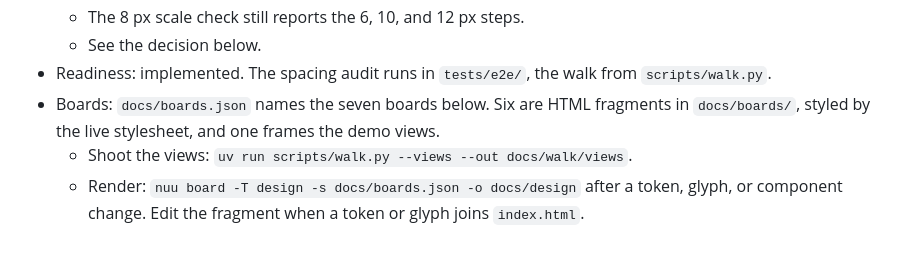
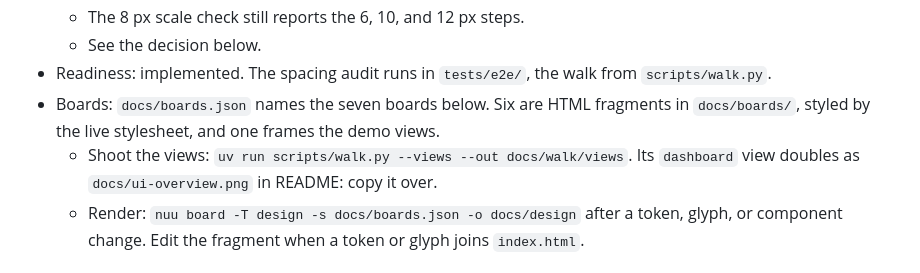
Before and after one commit to nemoe7/arena-cleanup, a Markdown page: docs/design.md, the part around the change. GitHub-like rendering.

```diff
--- a/docs/design.md
+++ b/docs/design.md
@@ -297,7 +297,7 @@ The one design record for the arena-cleanup web app. Its sections follow the nem
   - See the decision below.
 - Readiness: implemented. The spacing audit runs in `tests/e2e/`, the walk from `scripts/walk.py`.
 - Boards: `docs/boards.json` names the seven boards below. Six are HTML fragments in `docs/boards/`, styled by the live stylesheet, and one frames the demo views.
-  - Shoot the views: `uv run scripts/walk.py --views --out docs/walk/views`.
+  - Shoot the views: `uv run scripts/walk.py --views --out docs/walk/views`. Its `dashboard` view doubles as `docs/ui-overview.png` in README: copy it over.
   - Render: `nuu board -T design -s docs/boards.json -o docs/design` after a token, glyph, or component change. Edit the fragment when a token or glyph joins `index.html`.
 
 ### Boards
```
Also changed, not shown: CHANGELOG.md (+2 -0 lines), docs/ui-overview.png.
